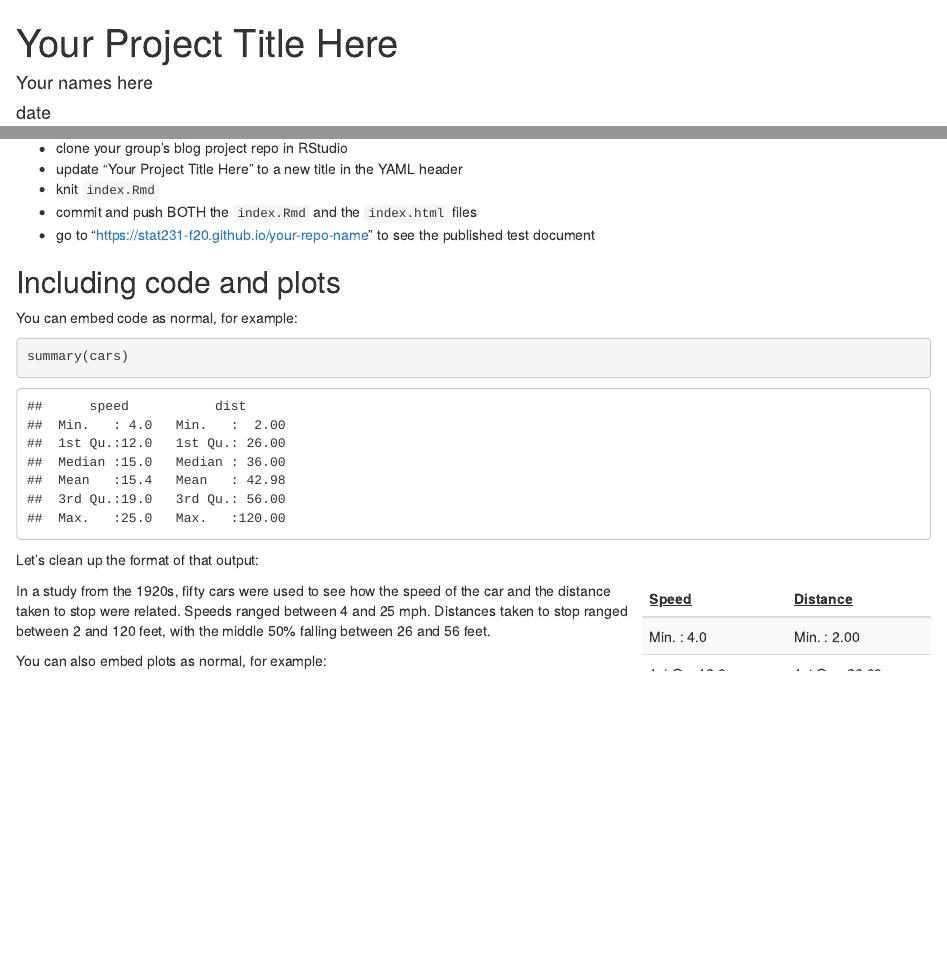
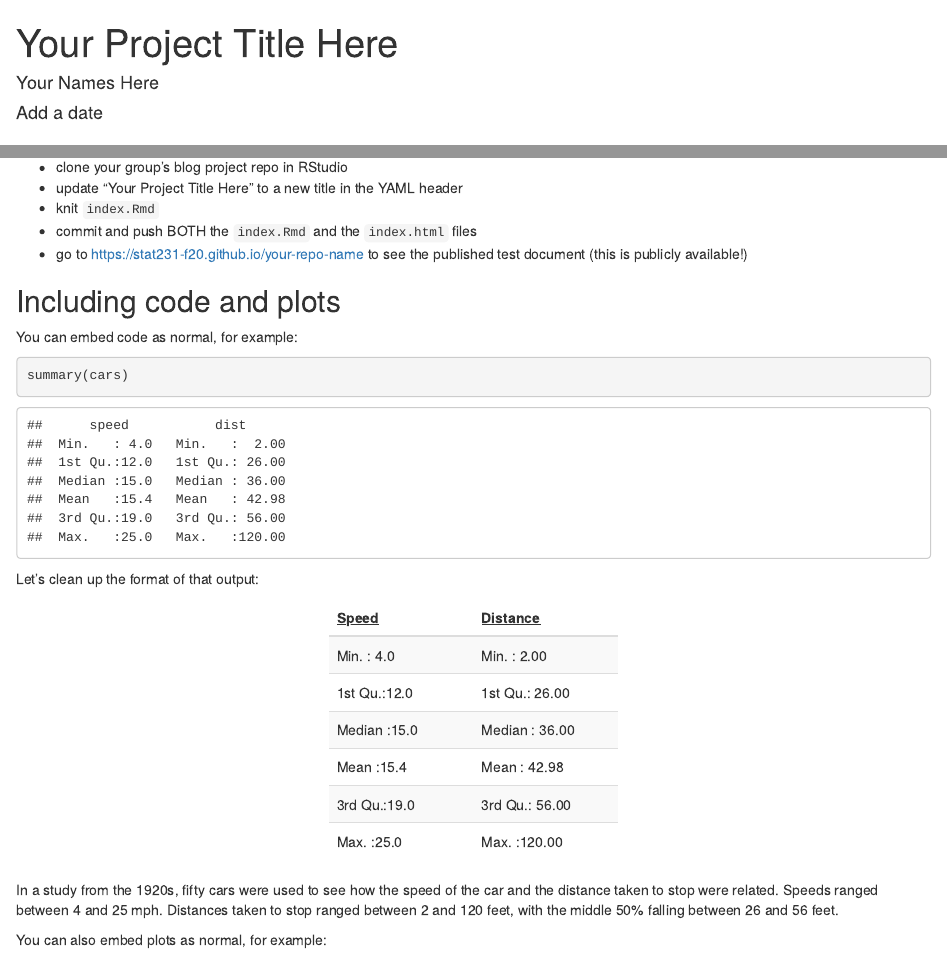
Before and after one commit to stat231-f20/Blog-ESPN, an R Markdown document (index.Rmd): the page in a window 1100 px wide, from its top, and a second part further down, joined at a grey line. Rendered offline with R 4.5, knitr and Pandoc, with nearby package versions; drawn as R Markdown's standard HTML page in place of the format the file asks for.

Commit message:
Add files via upload

````diff
--- a/index.Rmd
+++ b/index.Rmd
@@ -1,11 +1,11 @@
 ---
 title: "Your Project Title Here"
-author: "Your names here"
-date: "date"
+author: "Your Names Here"
+date: "Add a date"
 output:
   rmdformats::readthedown:
     thumbnails: false
-    highlight: none
+    highlight: NULL
 ---
 
 ```{r setup, include=FALSE}
@@ -27,7 +27,7 @@ You should test out updating your GitHub Pages website:
 - update "Your Project Title Here" to a new title in the YAML header
 - knit `index.Rmd`
 - commit and push BOTH the `index.Rmd` and the `index.html` files
-- go to  "https://stat231-f20.github.io/your-repo-name" to see the published test document
+- go to https://stat231-f20.github.io/your-repo-name to see the published test document (this is publicly available!)
 
 ## Including code and plots
 
@@ -39,23 +39,18 @@ summary(cars)
 
 Let's clean up the format of that output:
 
-<center>
-
 ```{r pretty, echo=FALSE, warning=FALSE, message=FALSE}
 library(kableExtra)
 summary(cars) %>%
   kable(col.names = c("Speed", "Distance")
         , row.names = F) %>%
   kable_styling(bootstrap_options = "striped"
-                , full_width = F
-                , position = "float_right") %>%
+                , full_width = F) %>%
   row_spec(0, bold = T, underline = T) %>%
   column_spec(1:2, width = "1.5in")
 ```
 
-</center>
-
-In a study from the 1920s, fifty cars were used to see how the speed of the car and the distance taken to stop were related.  Speeds ranged between 4 and 25 mph.  Distances taken to stop ranged between 2 and 120 feet, with the middle 50% falling between 26 and 56 feet.
+In a study from the 1920s, fifty cars were used to see how the speed of the car and the distance taken to stop were related.  Speeds ranged between `r min(cars$speed)` and `r max(cars$speed)` mph.  Distances taken to stop ranged between `r min(cars$dist)` and `r max(cars$dist)` feet, with the middle 50% falling between `r as.numeric(quantile(cars$dist)[2])` and `r as.numeric(quantile(cars$dist)[4])` feet.
 
 You can also embed plots as normal, for example:
 
````
Also changed, not shown: index.html, index.Rmd (4 more changed lines).
